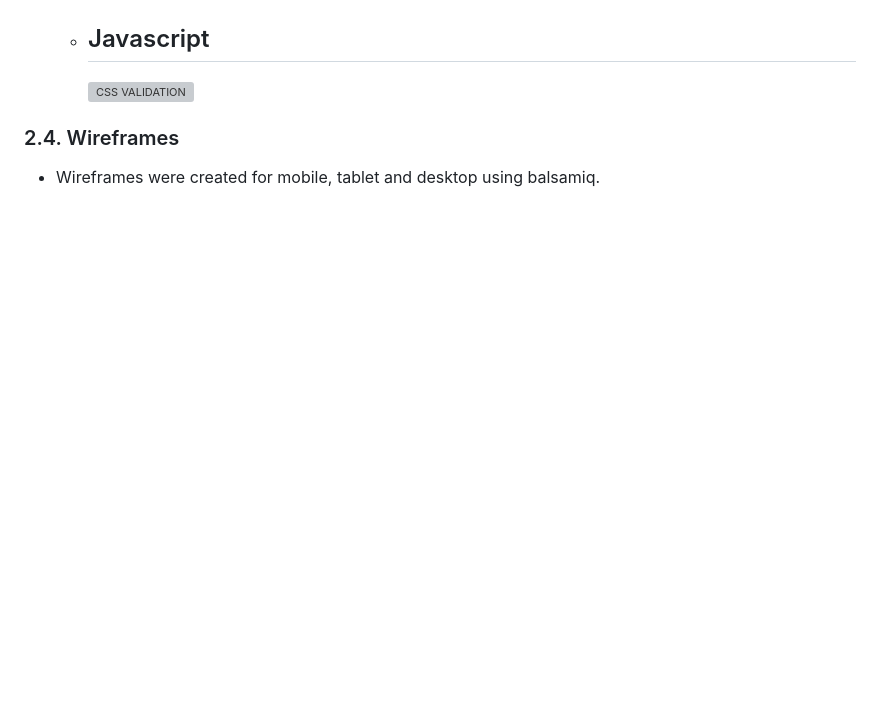
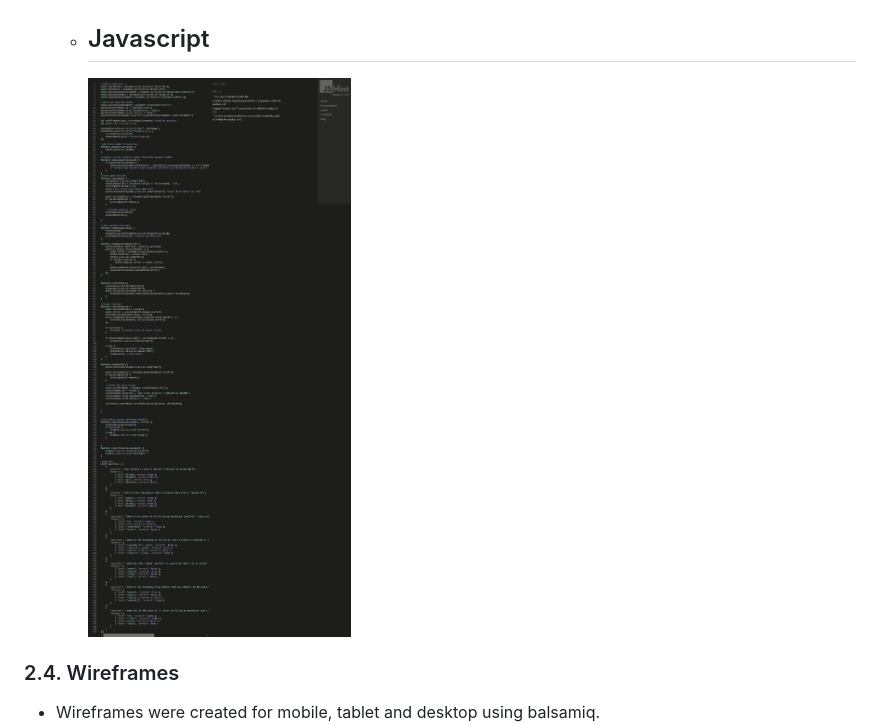
Before and after one commit to isaibrahim1/Quiz-App, a Markdown page: README.md, the part around the change. GitHub-like rendering; blank space fills up the shorter version; grey boxes are pictures that could not be loaded.

Commit message:
Add new javascript validation image
- Fix the error and update the image.

```diff
--- a/README.md
+++ b/README.md
@@ -164,7 +164,7 @@ Please refer to [TESTING.MD](TESTING.md) file for all texting carried out.
     ![CSS VALIDATION](https://github.com/isaibrahim1/Quiz-App/blob/main/assets/documentation/cssvalidation.png?raw=true)
 
   - ## Javascript
-    ![CSS VALIDATION](https://github.com/isaibrahim1/Quiz-App/blob/main/assets/documentation/javascriptvalidation.png?raw=true)
+    ![CSS VALIDATION](https://github.com/isaibrahim1/Quiz-App/blob/main/assets/documentation/jsvalidation.png?raw=true)
 
 ### 2.4. Wireframes <a name="wireframes"></a>
 * Wireframes were created for mobile, tablet and desktop using balsamiq.
```
